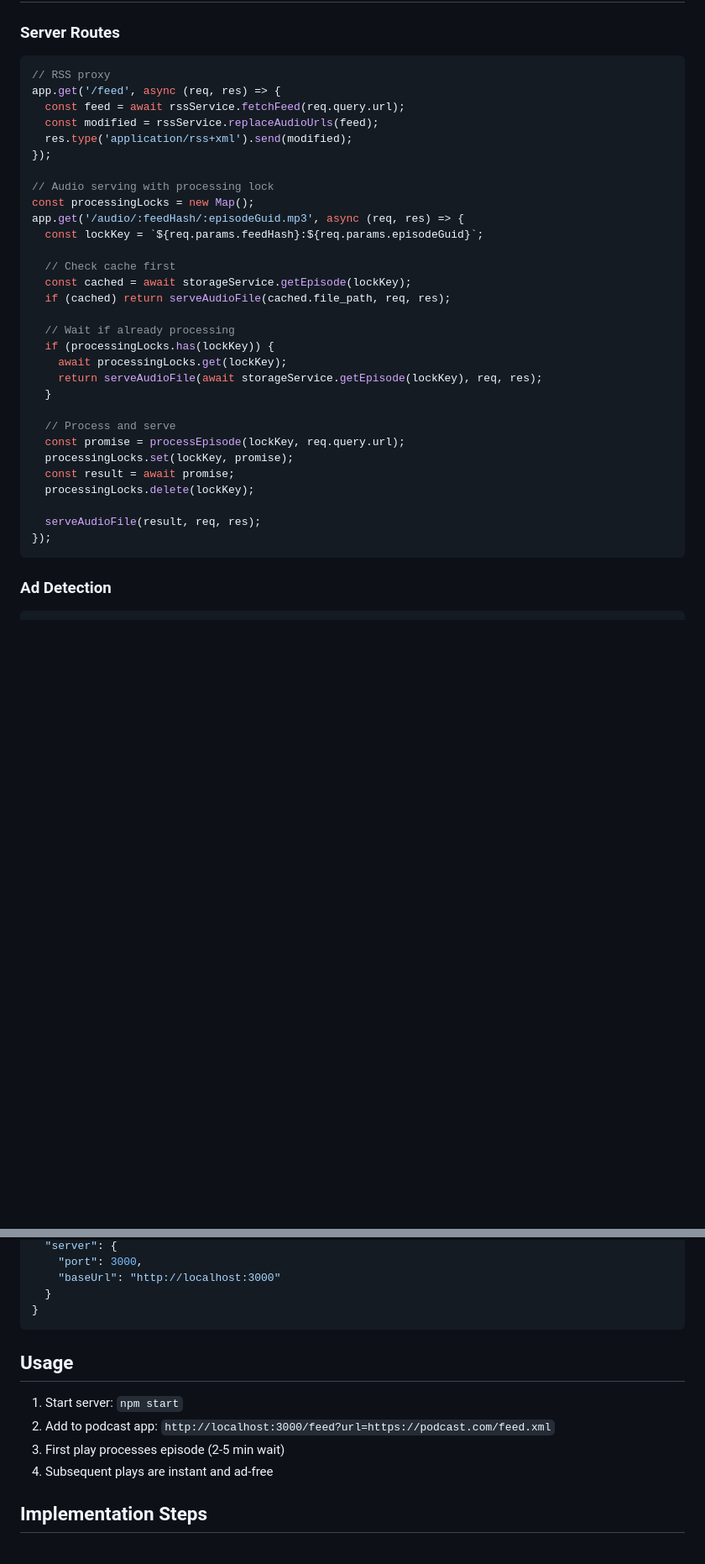
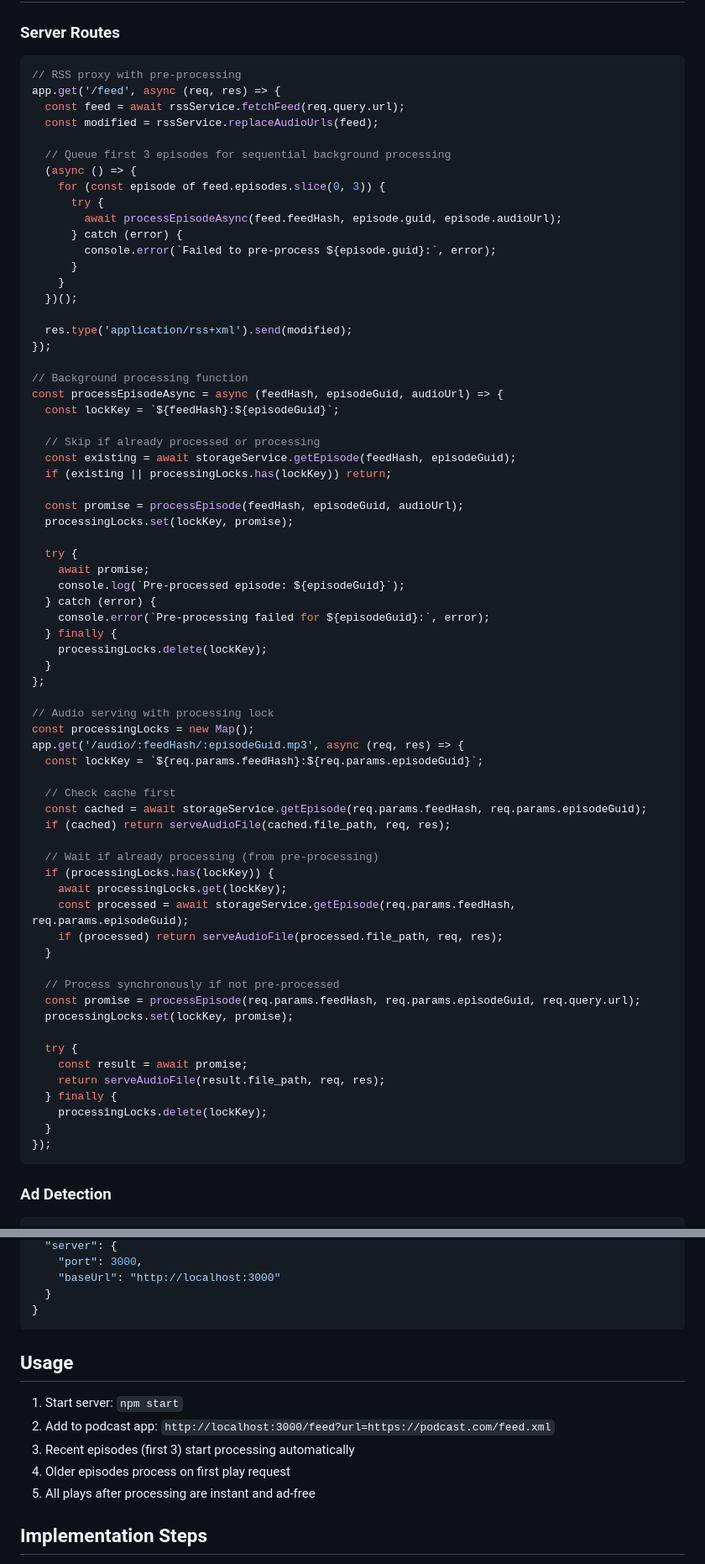
Before and after one commit to Artish357/rss-sponsorblock, a Markdown page: PROJECT_PLAN.md, 2 parts joined by grey strips. Shown at 84% size. Rendered like a GitHub page; blank space fills up the shorter version.

Commit message:
Add pre-processing strategy to podcast ad remover plan

````diff
--- a/PROJECT_PLAN.md
+++ b/PROJECT_PLAN.md
@@ -43,12 +46,45 @@ podmirror/
 
 ### Server Routes
 ```javascript
-// RSS proxy
+// RSS proxy with pre-processing
 app.get('/feed', async (req, res) => {
   const feed = await rssService.fetchFeed(req.query.url);
   const modified = rssService.replaceAudioUrls(feed);
+
+  // Queue first 3 episodes for sequential background processing
+  (async () => {
+    for (const episode of feed.episodes.slice(0, 3)) {
+      try {
+        await processEpisodeAsync(feed.feedHash, episode.guid, episode.audioUrl);
+      } catch (error) {
+        console.error(`Failed to pre-process ${episode.guid}:`, error);
+      }
+    }
+  })();
+
   res.type('application/rss+xml').send(modified);
 });
+
+// Background processing function
+const processEpisodeAsync = async (feedHash, episodeGuid, audioUrl) => {
+  const lockKey = `${feedHash}:${episodeGuid}`;
+
+  // Skip if already processed or processing
+  const existing = await storageService.getEpisode(feedHash, episodeGuid);
+  if (existing || processingLocks.has(lockKey)) return;
+
+  const promise = processEpisode(feedHash, episodeGuid, audioUrl);
+  processingLocks.set(lockKey, promise);
+
+  try {
+    await promise;
+    console.log(`Pre-processed episode: ${episodeGuid}`);
+  } catch (error) {
+    console.error(`Pre-processing failed for ${episodeGuid}:`, error);
+  } finally {
+    processingLocks.delete(lockKey);
+  }
+};
 
 // Audio serving with processing lock
 const processingLocks = new Map();
@@ -56,22 +92,26 @@ app.get('/audio/:feedHash/:episodeGuid.mp3', async (req, res) => {
   const lockKey = `${req.params.feedHash}:${req.params.episodeGuid}`;
 
   // Check cache first
-  const cached = await storageService.getEpisode(lockKey);
+  const cached = await storageService.getEpisode(req.params.feedHash, req.params.episodeGuid);
   if (cached) return serveAudioFile(cached.file_path, req, res);
 
-  // Wait if already processing
+  // Wait if already processing (from pre-processing)
   if (processingLocks.has(lockKey)) {
     await processingLocks.get(lockKey);
-    return serveAudioFile(await storageService.getEpisode(lockKey), req, res);
+    const processed = await storageService.getEpisode(req.params.feedHash, req.params.episodeGuid);
+    if (processed) return serveAudioFile(processed.file_path, req, res);
   }
 
-  // Process and serve
-  const promise = processEpisode(lockKey, req.query.url);
+  // Process synchronously if not pre-processed
+  const promise = processEpisode(req.params.feedHash, req.params.episodeGuid, req.query.url);
   processingLocks.set(lockKey, promise);
-  const result = await promise;
-  processingLocks.delete(lockKey);
 
-  serveAudioFile(result, req, res);
+  try {
+    const result = await promise;
+    return serveAudioFile(result.file_path, req, res);
+  } finally {
+    processingLocks.delete(lockKey);
+  }
 });
 ```
 
@@ -148,12 +188,14 @@ CREATE TABLE episodes (
 }
 ```
 
+
 ## Usage
 
 1. Start server: `npm start`
 2. Add to podcast app: `http://localhost:3000/feed?url=https://podcast.com/feed.xml`
-3. First play processes episode (2-5 min wait)
-4. Subsequent plays are instant and ad-free
+3. Recent episodes (first 3) start processing automatically
+4. Older episodes process on first play request
+5. All plays after processing are instant and ad-free
 
 ## Implementation Steps
 
````
Also changed, not shown: other parts of PROJECT_PLAN.md (+9 -6 lines).
